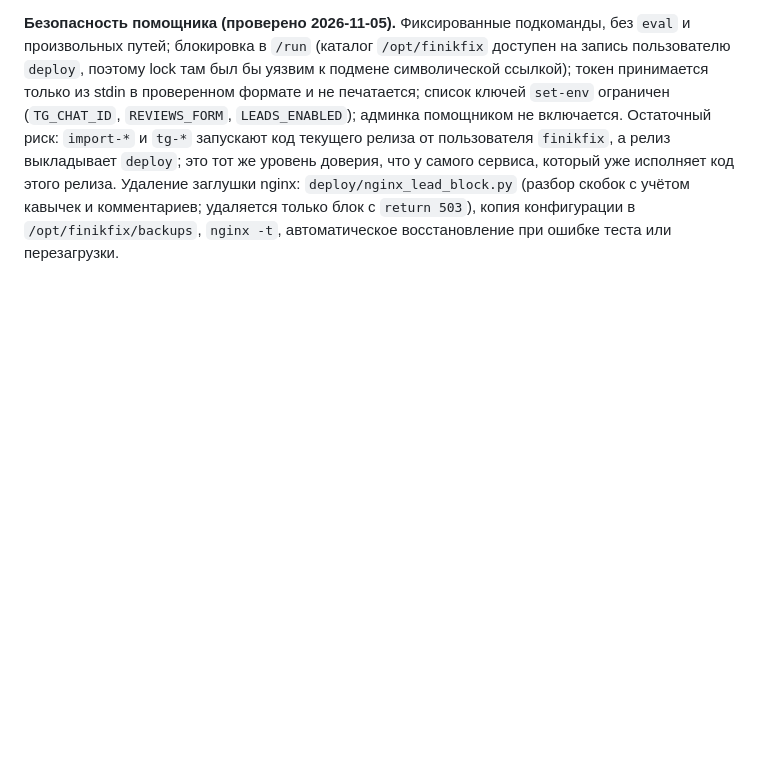
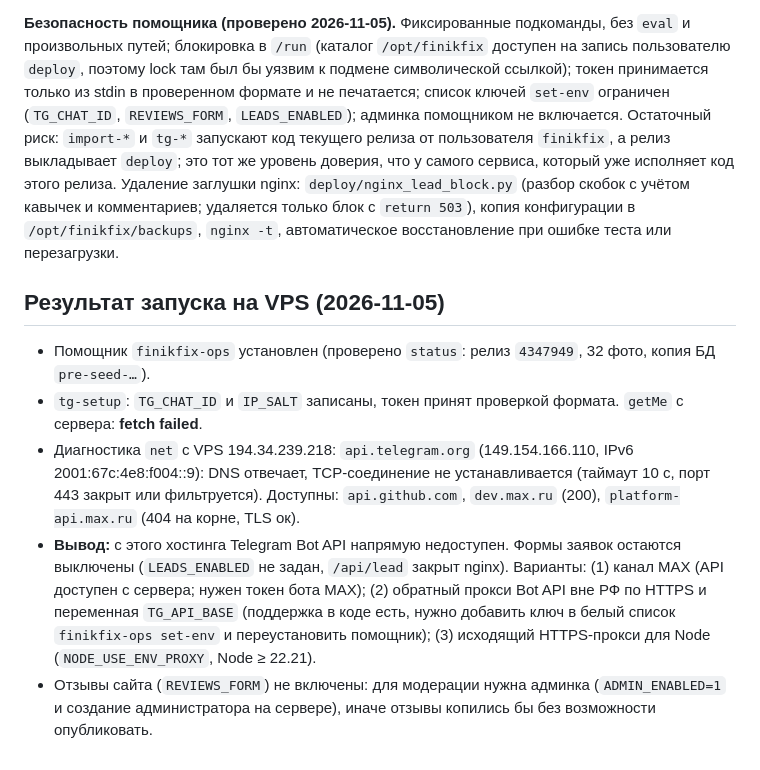
Before and after one commit to pavelvladimirovich258614-sys/sayt_finik_fix, a Markdown page: docs/LEADS.md, the part around the change. Drawn GitHub-style; blank space fills up the shorter version.

Commit message:
docs: итог запуска Telegram на VPS (api.telegram.org недоступен с сервера), варианты решения
Co-Authored-By: Claude Sonnet 5.5 <noreply@anthropic.com>
Claude-Session: https://claude.ai/code/session_01N1CRnz7sgD2RBC6QfneZgE

```diff
--- a/docs/LEADS.md
+++ b/docs/LEADS.md
@@ -67,3 +67,10 @@ node --env-file=/opt/finikfix/shared/.env scripts/import-reviews.mjs --commit
 Порядок: deploy → import-dry → import-commit → tg-setup → tg-test (подтвердить получение) → enable-reviews → enable-leads → test-lead → verify. `enable-leads` не включится без успешной проверки бота (`tg-check`).
 
 **Безопасность помощника (проверено 2026-11-05).** Фиксированные подкоманды, без `eval` и произвольных путей; блокировка в `/run` (каталог `/opt/finikfix` доступен на запись пользователю `deploy`, поэтому lock там был бы уязвим к подмене символической ссылкой); токен принимается только из stdin в проверенном формате и не печатается; список ключей `set-env` ограничен (`TG_CHAT_ID`, `REVIEWS_FORM`, `LEADS_ENABLED`); админка помощником не включается. Остаточный риск: `import-*` и `tg-*` запускают код текущего релиза от пользователя `finikfix`, а релиз выкладывает `deploy`; это тот же уровень доверия, что у самого сервиса, который уже исполняет код этого релиза. Удаление заглушки nginx: `deploy/nginx_lead_block.py` (разбор скобок с учётом кавычек и комментариев; удаляется только блок с `return 503`), копия конфигурации в `/opt/finikfix/backups`, `nginx -t`, автоматическое восстановление при ошибке теста или перезагрузки.
+
+## Результат запуска на VPS (2026-11-05)
+- Помощник `finikfix-ops` установлен (проверено `status`: релиз `4347949`, 32 фото, копия БД `pre-seed-…`).
+- `tg-setup`: `TG_CHAT_ID` и `IP_SALT` записаны, токен принят проверкой формата. `getMe` с сервера: **fetch failed**.
+- Диагностика `net` с VPS 194.34.239.218: `api.telegram.org` (149.154.166.110, IPv6 2001:67c:4e8:f004::9): DNS отвечает, TCP-соединение не устанавливается (таймаут 10 с, порт 443 закрыт или фильтруется). Доступны: `api.github.com`, `dev.max.ru` (200), `platform-api.max.ru` (404 на корне, TLS ок).
+- **Вывод:** с этого хостинга Telegram Bot API напрямую недоступен. Формы заявок остаются выключены (`LEADS_ENABLED` не задан, `/api/lead` закрыт nginx). Варианты: (1) канал MAX (API доступен с сервера; нужен токен бота MAX); (2) обратный прокси Bot API вне РФ по HTTPS и переменная `TG_API_BASE` (поддержка в коде есть, нужно добавить ключ в белый список `finikfix-ops set-env` и переустановить помощник); (3) исходящий HTTPS-прокси для Node (`NODE_USE_ENV_PROXY`, Node ≥ 22.21).
+- Отзывы сайта (`REVIEWS_FORM`) не включены: для модерации нужна админка (`ADMIN_ENABLED=1` и создание администратора на сервере), иначе отзывы копились бы без возможности опубликовать.
```
Also changed, not shown: AGENTS.md (+2 -0 lines).
